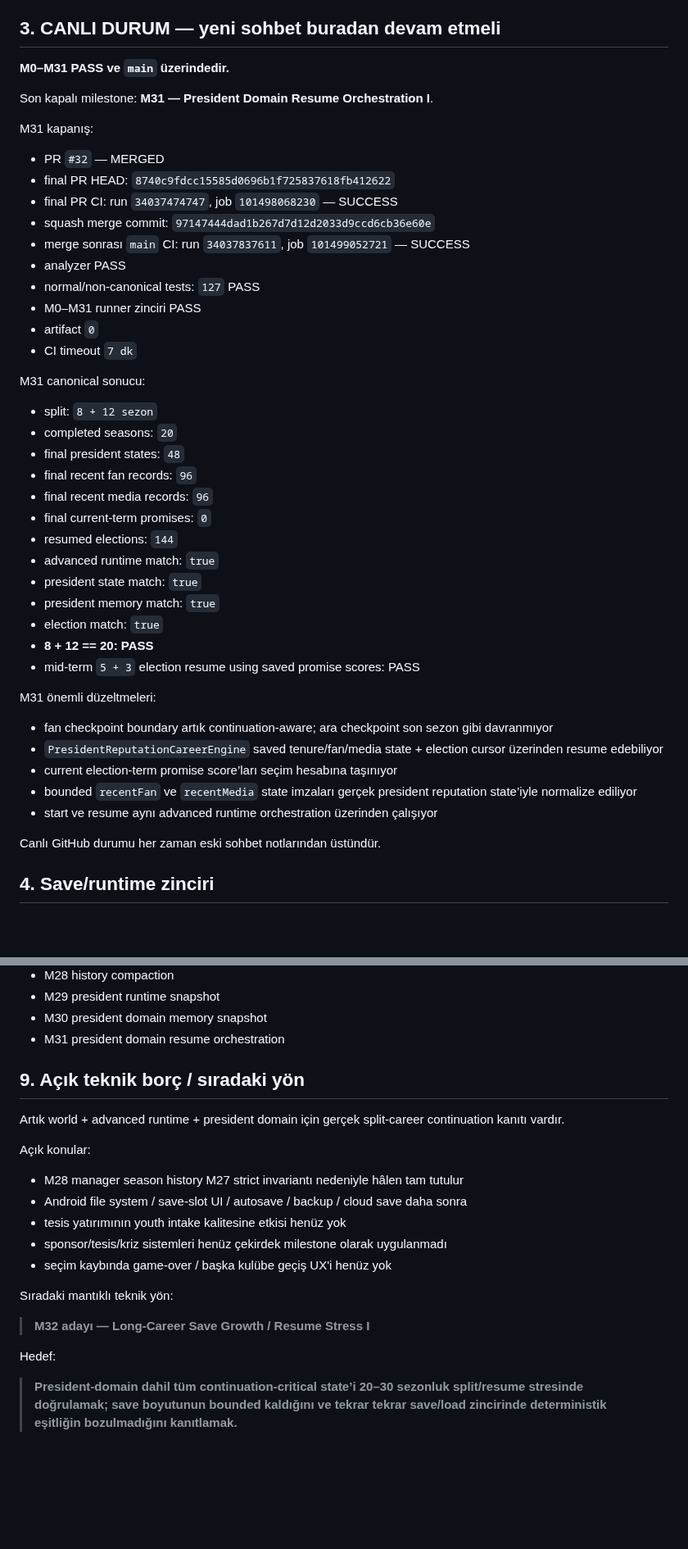
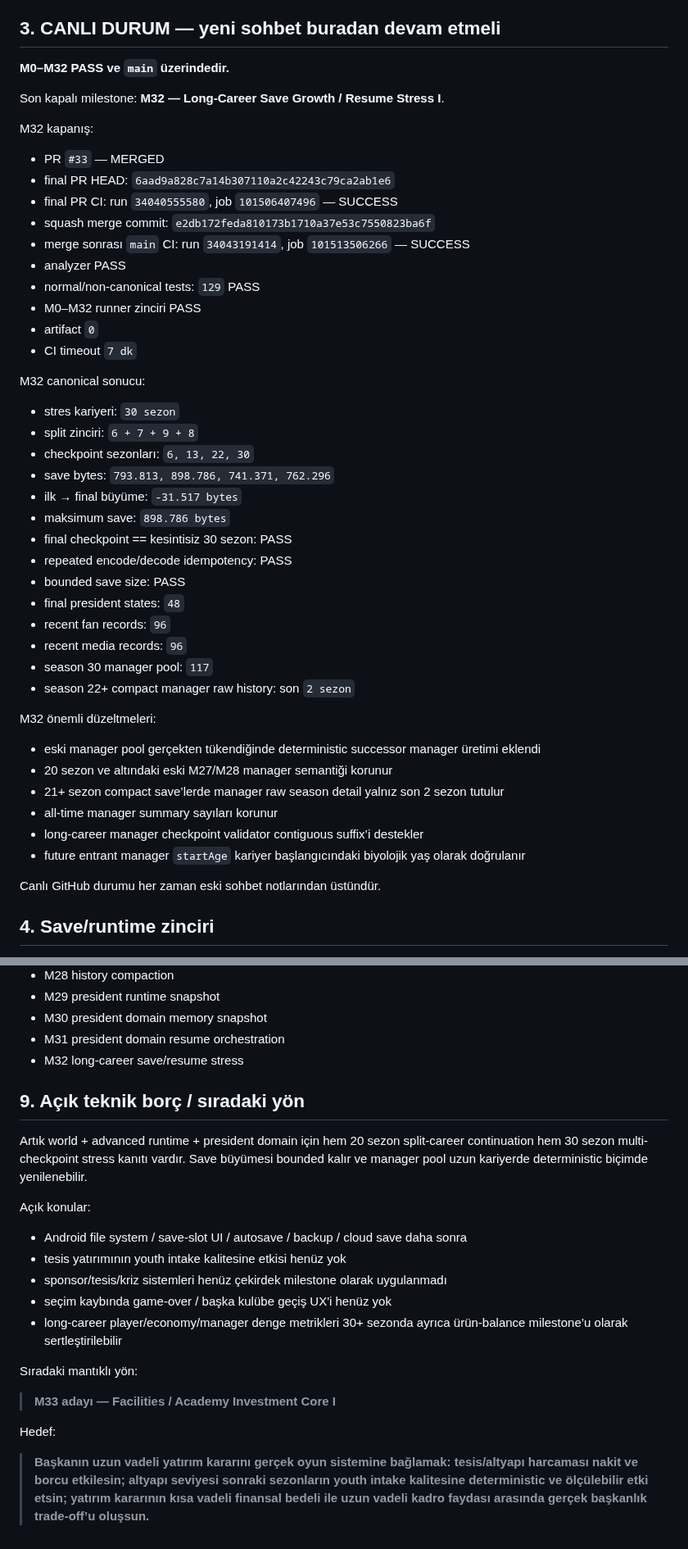
Before and after one commit to ZMilaStudio/futbol-baskanlik-simulatoru, a Markdown page: GENEL_PROJE_OZETI.md, 2 parts joined by grey strips. Shown at 82% size. GitHub-like rendering; blank space fills up the shorter version.

Commit message:
docs: close M32 after green main CI

```diff
--- a/GENEL_PROJE_OZETI.md
+++ b/GENEL_PROJE_OZETI.md
@@ -37,43 +37,45 @@ Dünya ölçeği:
 
 ## 3. CANLI DURUM — yeni sohbet buradan devam etmeli
 
-**M0–M31 PASS ve `main` üzerindedir.**
+**M0–M32 PASS ve `main` üzerindedir.**
 
-Son kapalı milestone: **M31 — President Domain Resume Orchestration I**.
+Son kapalı milestone: **M32 — Long-Career Save Growth / Resume Stress I**.
 
-M31 kapanış:
-- PR `#32` — MERGED
-- final PR HEAD: `8740c9fdcc15585d0696b1f725837618fb412622`
-- final PR CI: run `34037474747`, job `101498068230` — SUCCESS
-- squash merge commit: `97147444dad1b267d7d12d2033d9ccd6cb36e60e`
-- merge sonrası `main` CI: run `34037837611`, job `101499052721` — SUCCESS
+M32 kapanış:
+- PR `#33` — MERGED
+- final PR HEAD: `6aad9a828c7a14b307110a2c42243c79ca2ab1e6`
+- final PR CI: run `34040555580`, job `101506407496` — SUCCESS
+- squash merge commit: `e2db172feda810173b1710a37e53c7550823ba6f`
+- merge sonrası `main` CI: run `34043191414`, job `101513506266` — SUCCESS
 - analyzer PASS
-- normal/non-canonical tests: `127` PASS
-- M0–M31 runner zinciri PASS
+- normal/non-canonical tests: `129` PASS
+- M0–M32 runner zinciri PASS
 - artifact `0`
 - CI timeout `7 dk`
 
-M31 canonical sonucu:
-- split: `8 + 12 sezon`
-- completed seasons: `20`
+M32 canonical sonucu:
+- stres kariyeri: `30 sezon`
+- split zinciri: `6 + 7 + 9 + 8`
+- checkpoint sezonları: `6, 13, 22, 30`
+- save bytes: `793.813, 898.786, 741.371, 762.296`
+- ilk → final büyüme: `-31.517 bytes`
+- maksimum save: `898.786 bytes`
+- final checkpoint == kesintisiz 30 sezon: PASS
+- repeated encode/decode idempotency: PASS
+- bounded save size: PASS
 - final president states: `48`
-- final recent fan records: `96`
-- final recent media records: `96`
-- final current-term promises: `0`
-- resumed elections: `144`
-- advanced runtime match: `true`
-- president state match: `true`
-- president memory match: `true`
-- election match: `true`
-- **8 + 12 == 20: PASS**
-- mid-term `5 + 3` election resume using saved promise scores: PASS
+- recent fan records: `96`
+- recent media records: `96`
+- season 30 manager pool: `117`
+- season 22+ compact manager raw history: son `2 sezon`
 
-M31 önemli düzeltmeleri:
-- fan checkpoint boundary artık continuation-aware; ara checkpoint son sezon gibi davranmıyor
-- `PresidentReputationCareerEngine` saved tenure/fan/media state + election cursor üzerinden resume edebiliyor
-- current election-term promise score’ları seçim hesabına taşınıyor
-- bounded `recentFan` ve `recentMedia` state imzaları gerçek president reputation state’iyle normalize ediliyor
-- start ve resume aynı advanced runtime orchestration üzerinden çalışıyor
+M32 önemli düzeltmeleri:
+- eski manager pool gerçekten tükendiğinde deterministic successor manager üretimi eklendi
+- 20 sezon ve altındaki eski M27/M28 manager semantiği korunur
+- 21+ sezon compact save’lerde manager raw season detail yalnız son 2 sezon tutulur
+- all-time manager summary sayıları korunur
+- long-career manager checkpoint validator contiguous suffix’i destekler
+- future entrant manager `startAge` kariyer başlangıcındaki biyolojik yaş olarak doğrulanır
 
 Canlı GitHub durumu her zaman eski sohbet notlarından üstündür.
 
@@ -206,22 +223,23 @@ Ana workflow:
 - M29 president runtime snapshot
 - M30 president domain memory snapshot
 - M31 president domain resume orchestration
+- M32 long-career save/resume stress
 
 ## 9. Açık teknik borç / sıradaki yön
 
-Artık world + advanced runtime + president domain için gerçek split-career continuation kanıtı vardır.
+Artık world + advanced runtime + president domain için hem 20 sezon split-career continuation hem 30 sezon multi-checkpoint stress kanıtı vardır. Save büyümesi bounded kalır ve manager pool uzun kariyerde deterministic biçimde yenilenebilir.
 
 Açık konular:
-- M28 manager season history M27 strict invariantı nedeniyle hâlen tam tutulur
 - Android file system / save-slot UI / autosave / backup / cloud save daha sonra
 - tesis yatırımının youth intake kalitesine etkisi henüz yok
 - sponsor/tesis/kriz sistemleri henüz çekirdek milestone olarak uygulanmadı
 - seçim kaybında game-over / başka kulübe geçiş UX'i henüz yok
+- long-career player/economy/manager denge metrikleri 30+ sezonda ayrıca ürün-balance milestone’u olarak sertleştirilebilir
 
-Sıradaki mantıklı teknik yön:
+Sıradaki mantıklı yön:
 
-> **M32 adayı — Long-Career Save Growth / Resume Stress I**
+> **M33 adayı — Facilities / Academy Investment Core I**
 
 Hedef:
 
-> **President-domain dahil tüm continuation-critical state’i 20–30 sezonluk split/resume stresinde doğrulamak; save boyutunun bounded kaldığını ve tekrar tekrar save/load zincirinde deterministik eşitliğin bozulmadığını kanıtlamak.**
+> **Başkanın uzun vadeli yatırım kararını gerçek oyun sistemine bağlamak: tesis/altyapı harcaması nakit ve borcu etkilesin; altyapı seviyesi sonraki sezonların youth intake kalitesine deterministic ve ölçülebilir etki etsin; yatırım kararının kısa vadeli finansal bedeli ile uzun vadeli kadro faydası arasında gerçek başkanlık trade-off’u oluşsun.**
```
Also changed, not shown: other parts of GENEL_PROJE_OZETI.md (+15 -0 lines), M32_LONG_CAREER_SAVE_GROWTH_RESUME_STRESS_I.md (added, +127 -0 lines).
